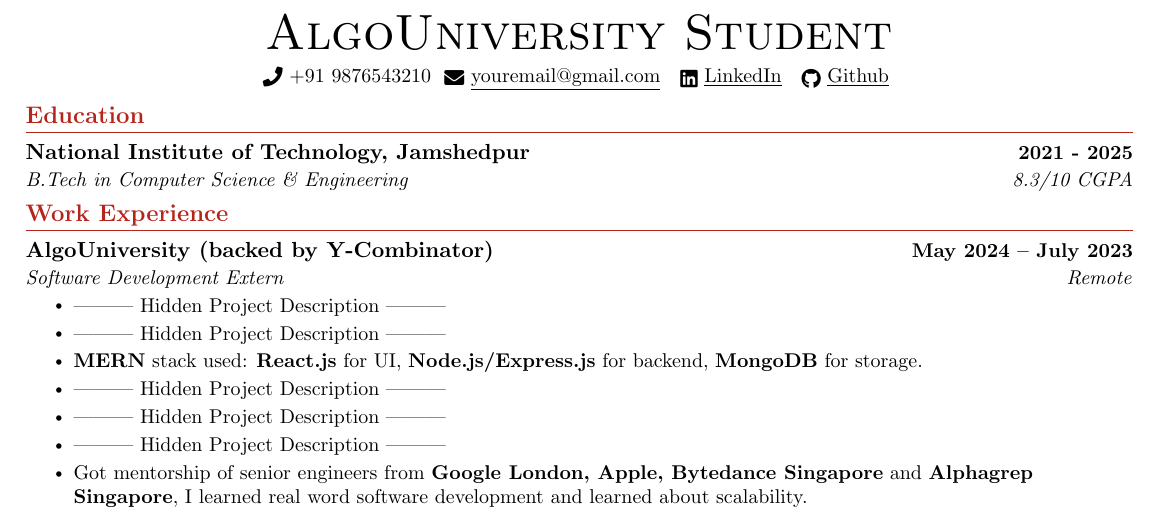
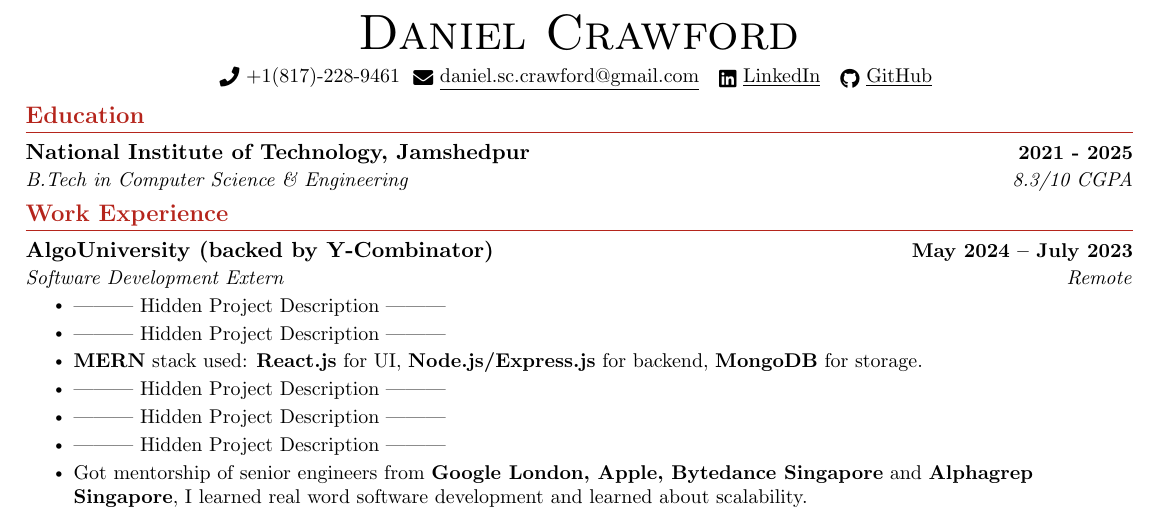
Before and after one commit to dscrawford/Resume, a LaTeX CV (resume.tex): part of the page, cut at the place of the change. Compiled offline with pdfLaTeX.

Commit message:
New stuff

```diff
--- a/resume.tex
+++ b/resume.tex
@@ -116,10 +116,10 @@
 \begin{document}
 
 \begin{center}
-  {\Huge \scshape AlgoUniversity Student} \\ \vspace{5pt}
-  \small \raisebox{-0.1\height}\faPhone\ +91 9876543210~ \href{mailto:admissions@algouniversity.com.com}{\raisebox{-0.2\height}\faEnvelope\  \underline{youremail@gmail.com}} ~
-  \href{https://algouniversity.com/accelerator}{\raisebox{-0.2\height}\faLinkedin\ \underline{LinkedIn}}  ~
-  \href{https://bit.ly/accelerator-2023}{\raisebox{-0.2\height}\faGithub\ \underline{Github}}
+  {\Huge \scshape Daniel Crawford} \\ \vspace{5pt}
+  \small \raisebox{-0.1\height}\faPhone\ +1(817)-228-9461~ \href{mailto:admissions@algouniversity.com.com}{\raisebox{-0.2\height}\faEnvelope\  \underline{daniel.sc.crawford@gmail.com}} ~
+  \href{https://linkedin.com/in/daniel-sc-crawford}{\raisebox{-0.2\height}\faLinkedin\ \underline{LinkedIn}}  ~
+  \href{https://github.com/dscrawford}{\raisebox{-0.2\height}\faGithub\ \underline{GitHub}}
   \vspace{-8pt}
 \end{center}
 
```
Also changed, not shown: 2 other files.
